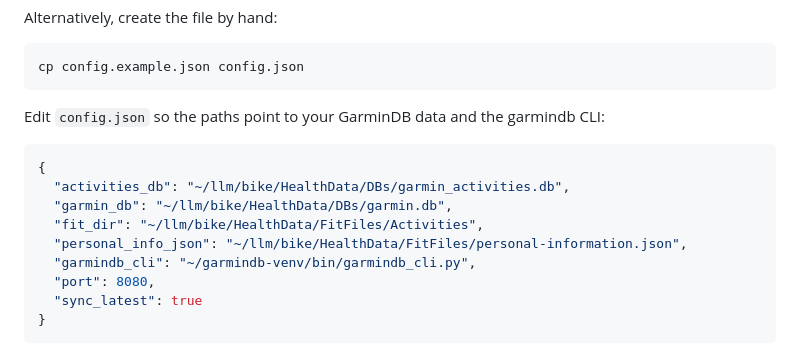
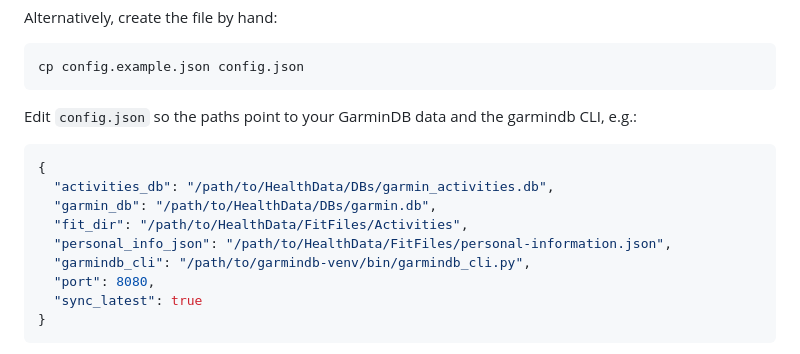
Before and after one commit to MatthieuJoulot/open_cycling, a Markdown page: README.md, the part around the change. Rendered like a GitHub page.

Commit message:
README: generic example paths in config sample

````diff
--- a/README.md
+++ b/README.md
@@ -52,15 +52,15 @@ Alternatively, create the file by hand:
 cp config.example.json config.json
 ```
 
-Edit `config.json` so the paths point to your GarminDB data and the garmindb CLI:
+Edit `config.json` so the paths point to your GarminDB data and the garmindb CLI, e.g.:
 
 ```json
 {
-  "activities_db": "~/llm/bike/HealthData/DBs/garmin_activities.db",
-  "garmin_db": "~/llm/bike/HealthData/DBs/garmin.db",
-  "fit_dir": "~/llm/bike/HealthData/FitFiles/Activities",
-  "personal_info_json": "~/llm/bike/HealthData/FitFiles/personal-information.json",
-  "garmindb_cli": "~/garmindb-venv/bin/garmindb_cli.py",
+  "activities_db": "/path/to/HealthData/DBs/garmin_activities.db",
+  "garmin_db": "/path/to/HealthData/DBs/garmin.db",
+  "fit_dir": "/path/to/HealthData/FitFiles/Activities",
+  "personal_info_json": "/path/to/HealthData/FitFiles/personal-information.json",
+  "garmindb_cli": "/path/to/garmindb-venv/bin/garmindb_cli.py",
   "port": 8080,
   "sync_latest": true
 }
````
